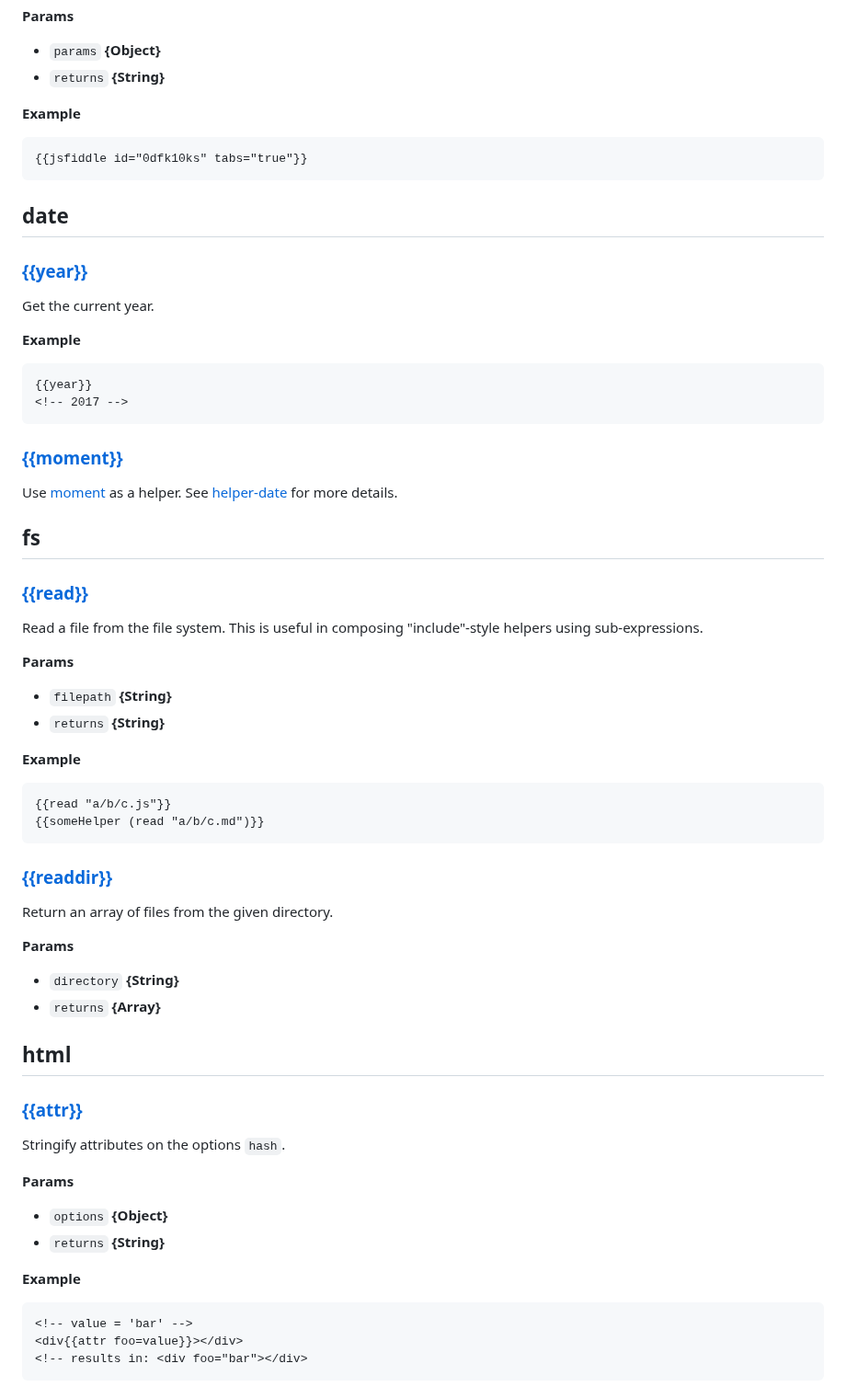
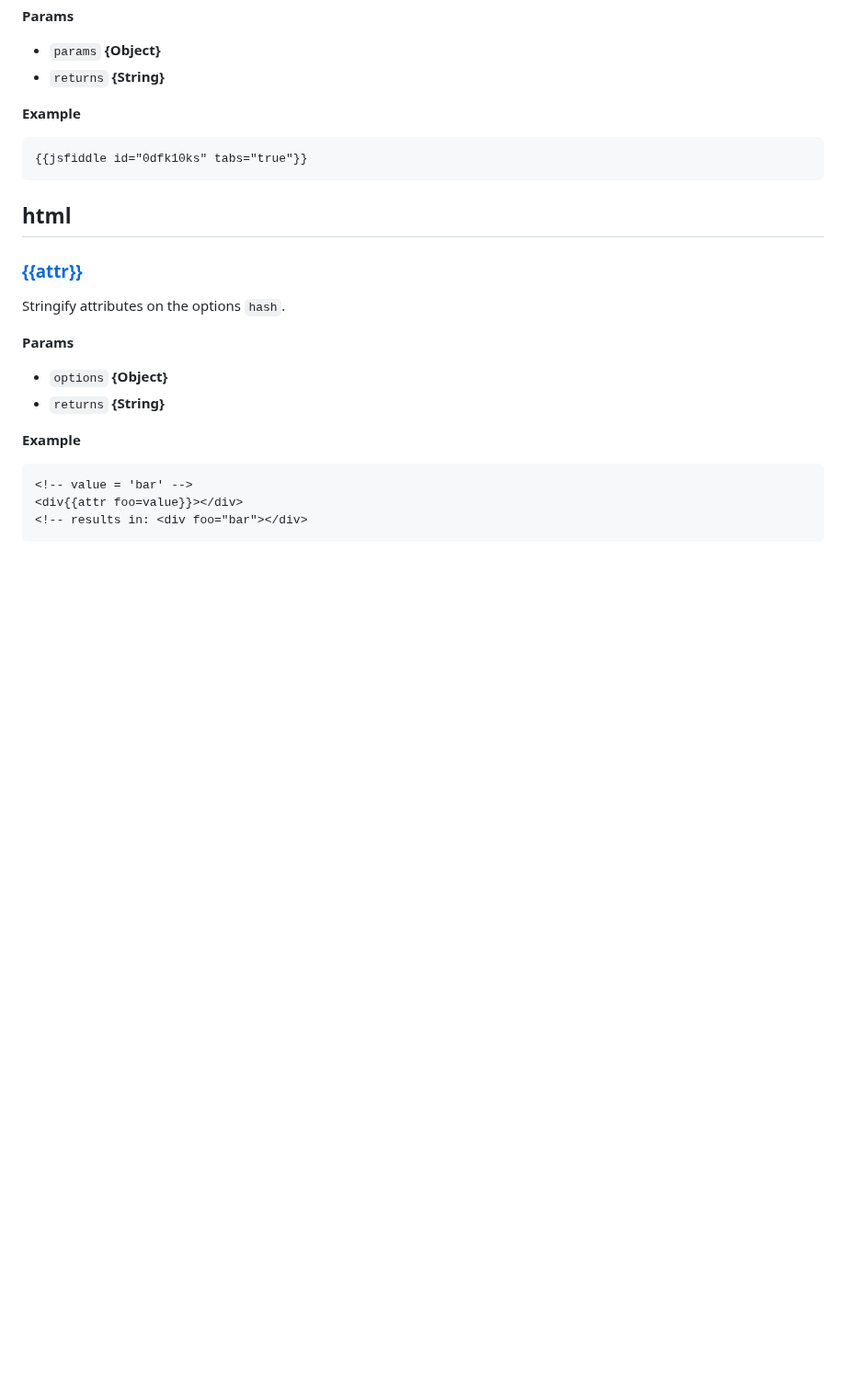
Before and after one commit to jaredwray/fumanchu, a Markdown page: README.md, the part around one of its changes. Shown at 92% size. Drawn GitHub-style; blank space fills up the shorter version.

````diff
--- a/README.md
+++ b/README.md
@@ -361,50 +361,7 @@ Generate the HTML for a jsFiddle link with the given `params`
 ```
 
 
-## date
-
-### [{{year}}](lib/date.js#L15)
-
-Get the current year.
-
-**Example**
-
-```html
-{{year}}
-<!-- 2017 -->
-```
-
-### [{{moment}}](lib/date.js#L24)
-
-Use [moment](http://momentjs.com) as a helper. See [helper-date](https://github.com/helpers/helper-date) for more details.
-
-## fs
-
-### [{{read}}](lib/fs.js#L29)
-
-Read a file from the file system. This is useful in composing "include"-style helpers using sub-expressions.
-
-**Params**
-
-* `filepath` **{String}**
-* `returns` **{String}**
-
-**Example**
-
-```html
-{{read "a/b/c.js"}}
-{{someHelper (read "a/b/c.md")}}
-```
-
-### [{{readdir}}](lib/fs.js#L42)
-
-Return an array of files from the given
-directory.
-
-**Params**
-
-* `directory` **{String}**
-* `returns` **{Array}**
+
 
 
 
````
Also changed, not shown: other parts of README.md (+2 -2 lines), 2 other files.
